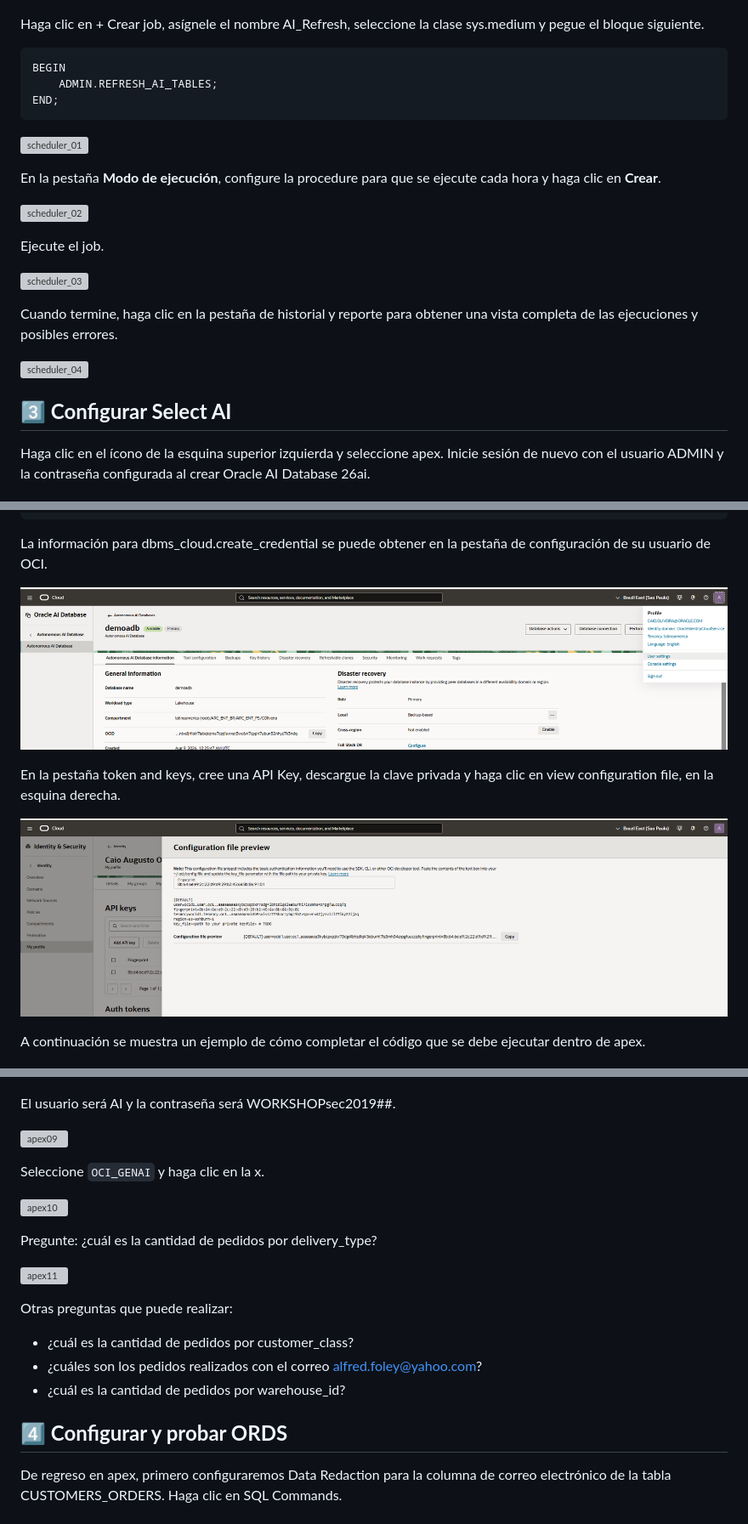
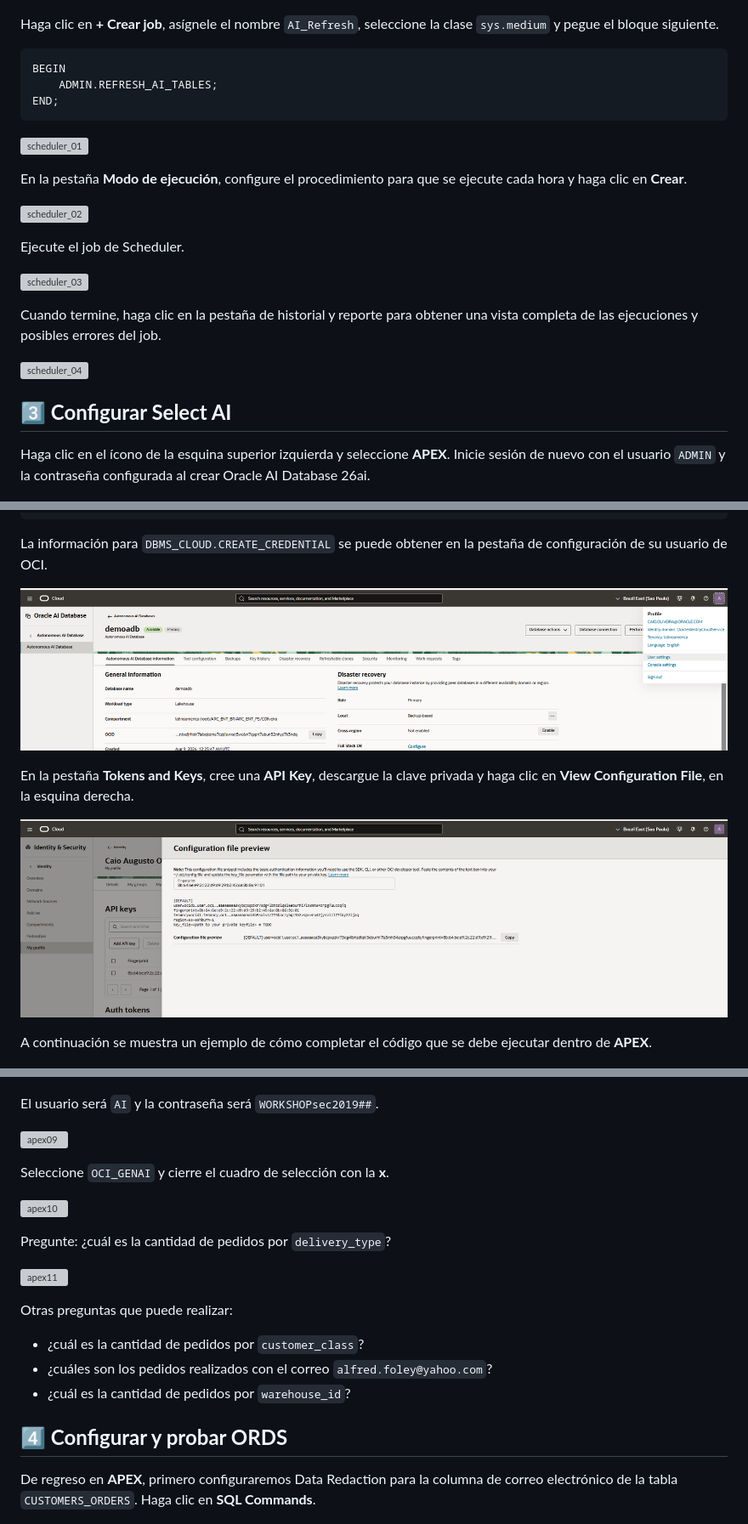
Before and after one commit to oracle-labs-ai/workshop-dataplatform-esp, a Markdown page: autonomousdb/autonomousdb.md, 3 parts joined by grey strips. Shown at 85% size. Rendered like a GitHub page; grey boxes are pictures that could not be loaded.

````diff
--- a/autonomousdb/autonomousdb.md
+++ b/autonomousdb/autonomousdb.md
@@ -163,7 +171,7 @@ Ahora haga clic en el ícono de la esquina superior izquierda y seleccione **Pro
 
 ![scheduler_link](images/scheduler_link.png)
 
-Haga clic en + Crear job, asígnele el nombre AI_Refresh, seleccione la clase sys.medium y pegue el bloque siguiente.
+Haga clic en **+ Crear job**, asígnele el nombre `AI_Refresh`, seleccione la clase `sys.medium` y pegue el bloque siguiente.
 
 ``` sql
 BEGIN
@@ -172,21 +180,21 @@ END;
 ```
 ![scheduler_01](images/scheduler_01.png)
 
-En la pestaña **Modo de ejecución**, configure la procedure para que se ejecute cada hora y haga clic en **Crear**.
+En la pestaña **Modo de ejecución**, configure el procedimiento para que se ejecute cada hora y haga clic en **Crear**.
 
 ![scheduler_02](images/scheduler_02.png)
 
-Ejecute el job.
+Ejecute el job de Scheduler.
 
 ![scheduler_03](images/scheduler_03.png)
 
-Cuando termine, haga clic en la pestaña de historial y reporte para obtener una vista completa de las ejecuciones y posibles errores.
+Cuando termine, haga clic en la pestaña de historial y reporte para obtener una vista completa de las ejecuciones y posibles errores del job.
 
 ![scheduler_04](images/scheduler_04.png)
 
 ## **3️⃣ Configurar Select AI**
 
-Haga clic en el ícono de la esquina superior izquierda y seleccione apex. Inicie sesión de nuevo con el usuario ADMIN y la contraseña configurada al crear Oracle AI Database 26ai.
+Haga clic en el ícono de la esquina superior izquierda y seleccione **APEX**. Inicie sesión de nuevo con el usuario `ADMIN` y la contraseña configurada al crear Oracle AI Database 26ai.
 
 ![apex_link](images/apex_link.png)
 
@@ -238,15 +246,15 @@ end;
 /
 ```
 
-La información para dbms_cloud.create_credential se puede obtener en la pestaña de configuración de su usuario de OCI.
+La información para `DBMS_CLOUD.CREATE_CREDENTIAL` se puede obtener en la pestaña de configuración de su usuario de OCI.
 
 ![oci01](images/oci01.png)
 
-En la pestaña token and keys, cree una API Key, descargue la clave privada y haga clic en view configuration file, en la esquina derecha.
+En la pestaña **Tokens and Keys**, cree una **API Key**, descargue la clave privada y haga clic en **View Configuration File**, en la esquina derecha.
 
 ![oci02](images/oci02.png)
 
-A continuación se muestra un ejemplo de cómo completar el código que se debe ejecutar dentro de apex.
+A continuación se muestra un ejemplo de cómo completar el código que se debe ejecutar dentro de **APEX**.
 
 ![apex05](images/apex05.png)
 
@@ -362,26 +370,26 @@ Descargue el archivo https://raw.githubusercontent.com/caiogusto2/workshop-datap
 
 ![apex08](images/apex08.png)
 
-El usuario será AI y la contraseña será WORKSHOPsec2019##.
+El usuario será `AI` y la contraseña será `WORKSHOPsec2019##`.
 
 ![apex09](images/apex09.png)
 
-Seleccione `OCI_GENAI` y haga clic en la x.
+Seleccione `OCI_GENAI` y cierre el cuadro de selección con la **x**.
 
 ![apex10](images/apex10.png)
 
-Pregunte: ¿cuál es la cantidad de pedidos por delivery_type?
+Pregunte: ¿cuál es la cantidad de pedidos por `delivery_type`?
 
 ![apex11](images/apex11.png)
 
 Otras preguntas que puede realizar:
-- ¿cuál es la cantidad de pedidos por customer_class?
-- ¿cuáles son los pedidos realizados con el correo alfred.foley@yahoo.com?
-- ¿cuál es la cantidad de pedidos por warehouse_id?
+- ¿cuál es la cantidad de pedidos por `customer_class`?
+- ¿cuáles son los pedidos realizados con el correo `alfred.foley@yahoo.com`?
+- ¿cuál es la cantidad de pedidos por `warehouse_id`?
 
 ## **4️⃣ Configurar y probar ORDS**
 
-De regreso en apex, primero configuraremos Data Redaction para la columna de correo electrónico de la tabla CUSTOMERS_ORDERS. Haga clic en SQL Commands.
+De regreso en **APEX**, primero configuraremos Data Redaction para la columna de correo electrónico de la tabla `CUSTOMERS_ORDERS`. Haga clic en **SQL Commands**.
 
 ![apex12](images/apex12.png)
 
````
Also changed, not shown: other parts of autonomousdb/autonomousdb.md (+69 -61 lines).
